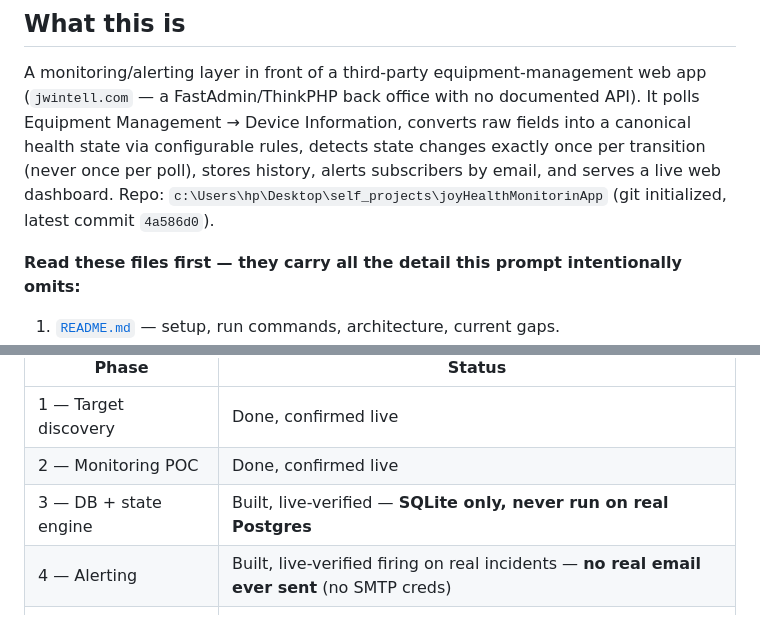
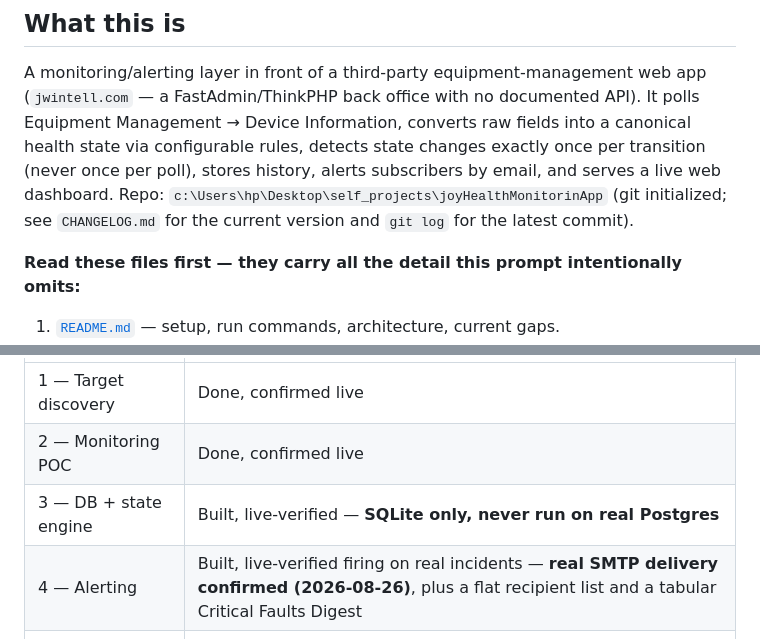
Before and after one commit to 1206ashish656-prog/joyEquipmentManagementApp, a Markdown page: docs/NEXT_SESSION_PROMPT.md, 2 parts joined by grey strips. Rendered like a GitHub page.

```diff
--- a/docs/NEXT_SESSION_PROMPT.md
+++ b/docs/NEXT_SESSION_PROMPT.md
@@ -14,7 +14,8 @@ converts raw fields into a canonical health state via configurable rules,
 detects state changes exactly once per transition (never once per poll),
 stores history, alerts subscribers by email, and serves a live web
 dashboard. Repo: `c:\Users\hp\Desktop\self_projects\joyHealthMonitorinApp`
-(git initialized, latest commit `4a586d0`).
+(git initialized; see `CHANGELOG.md` for the current version and
+`git log` for the latest commit).
 
 **Read these files first — they carry all the detail this prompt
 intentionally omits:**
@@ -33,7 +34,7 @@ screenshots, tool appendix) also exists:
 | 1 — Target discovery | Done, confirmed live |
 | 2 — Monitoring POC | Done, confirmed live |
 | 3 — DB + state engine | Built, live-verified — **SQLite only, never run on real Postgres** |
-| 4 — Alerting | Built, live-verified firing on real incidents — **no real email ever sent** (no SMTP creds) |
+| 4 — Alerting | Built, live-verified firing on real incidents — **real SMTP delivery confirmed (2026-08-26)**, plus a flat recipient list and a tabular Critical Faults Digest |
 | 5 — Web dashboard | Built, live-verified with real HTTP traffic |
 | 6 — Production hardening | **Not started** |
 
```
Also changed, not shown: CHANGELOG.md (+36 -1 lines), docs/prompt_logs.md (+8 -0 lines).
